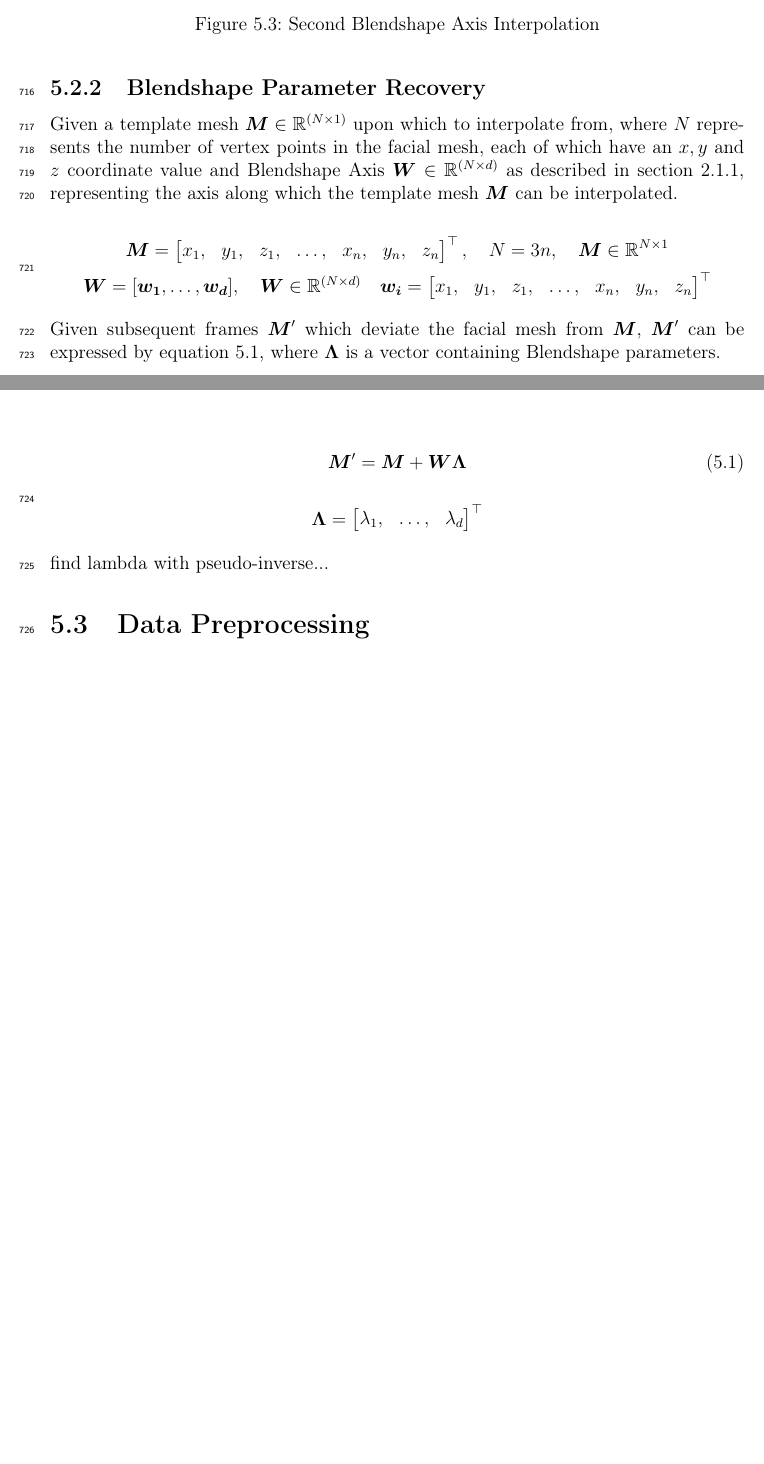
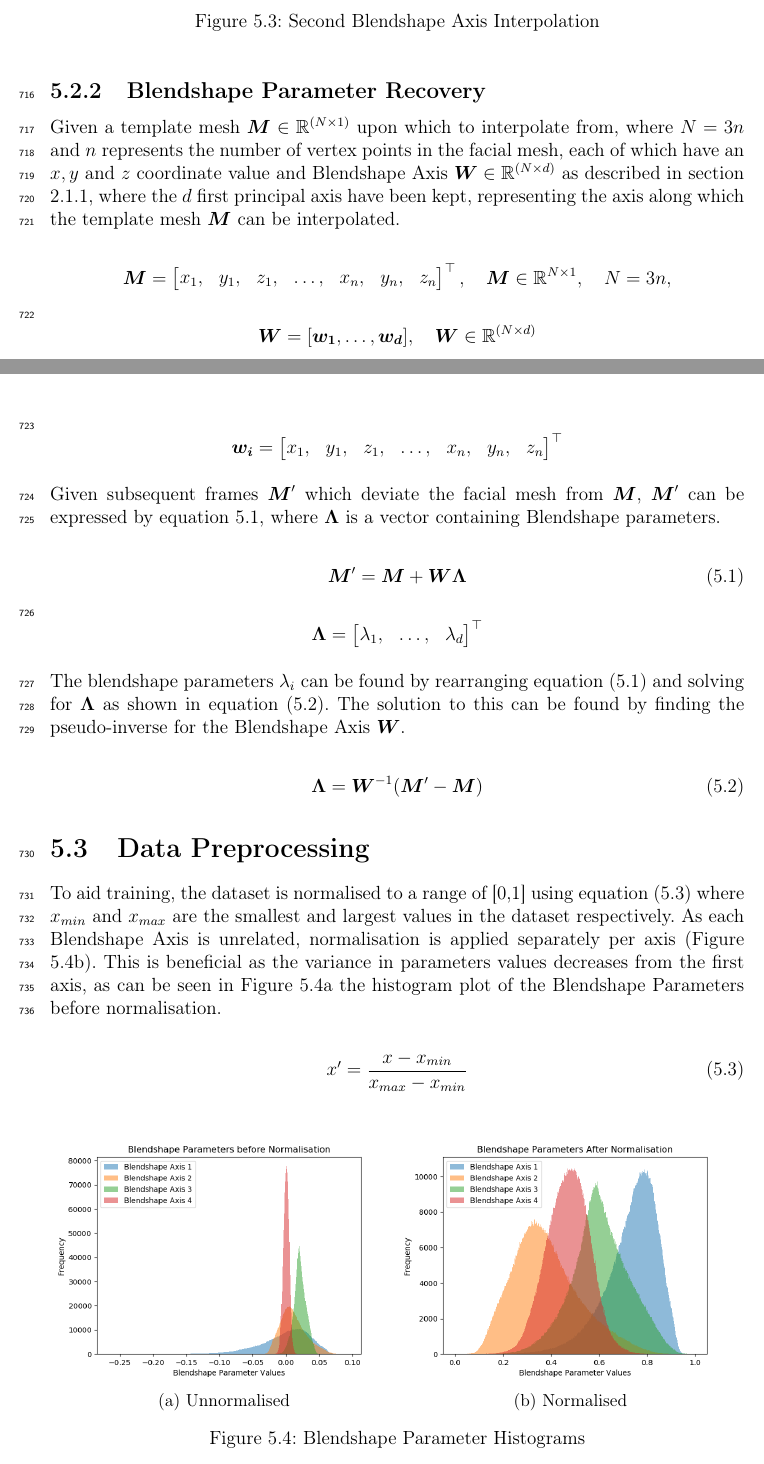
Before and after one commit to PRDrum5/Thesis, a LaTeX thesis (main.tex, which reads blendshape_classification.tex): two parts of pages 37 and 38 of 45 before the commit and two parts of pages 37 and 38 of 46 after it, joined at a grey line, cut so that both start at the same text, the shorter picture padded with empty space. Compiled offline with pdfLaTeX.

Commit message:
histogram plots

```diff
--- a/blendshape_classification.tex
+++ b/blendshape_classification.tex
@@ -112,7 +112,7 @@ These are constructed by interpolating along each axis individually by a fixed s
 \end{figure}
 
 \subsection{Blendshape Parameter Recovery}
-Given a template mesh $\mat{M} \in \mathbb{R}^{(N \times 1)}$ upon which to interpolate from, where $N$ represents the number of vertex points in the facial mesh, each of which have an $x, y$ and $z$ coordinate value and Blendshape Axis $\mat{W} \in \mathbb{R}^{(N \times d)}$ as described in section \ref{sec:pca}, representing the axis along which the template mesh $\mat{M}$ can be interpolated.
+Given a template mesh $\mat{M} \in \mathbb{R}^{(N \times 1)}$ upon which to interpolate from, where $N = 3n$ and $n$ represents the number of vertex points in the facial mesh, each of which have an $x, y$ and $z$ coordinate value and Blendshape Axis $\mat{W} \in \mathbb{R}^{(N \times d)}$ as described in section \ref{sec:pca}, where the $d$ first principal axis have been kept, representing the axis along which the template mesh $\mat{M}$ can be interpolated.
 
 \begin{equation*}
     \mat{M} = \begin{bmatrix}
@@ -161,9 +164,35 @@ Given subsequent frames $\mat{M}^{\prime}$ which deviate the facial mesh from $\
     \end{bmatrix}^\top
 \end{equation*}
 
-find lambda with pseudo-inverse...
+The blendshape parameters $\lambda_i$ can be found by rearranging equation (\ref{eq:mesh_interp}) and solving for $\bm{\Lambda}$ as shown in equation (\ref{eq:mesh_interp_lambda}).
+The solution to this can be found by finding the pseudo-inverse for the Blendshape Axis $\mat{W}$.
+
+\begin{equation}\label{eq:mesh_interp_lambda}
+    \mat{\Lambda} = \mat{W}^{-1}(\mat{M}^{\prime} - \mat{M})
+\end{equation}
 
 \section{Data Preprocessing}
+To aid training, the dataset is normalised to a range of [0,1] using equation (\ref{eq:normalise}) where $x_{min}$ and $x_{max}$ are the smallest and largest values in the dataset respectively.
+As each Blendshape Axis is unrelated, normalisation is applied separately per axis (Figure \ref{fig:hist_norm}).
+This is beneficial as the variance in parameters values decreases from the first axis, as can be seen in Figure \ref{fig:hist_unnorm} the histogram plot of the Blendshape Parameters before normalisation.
+
+\begin{equation} \label{eq:normalise}
+   x^\prime = \frac{x - x_{min}}{x_{max} - x_{min}}
+\end{equation}
+
+\begin{figure}[h]
+    \centering
+    \begin{subfigure}[b]{0.49\textwidth}
+        \includegraphics[width=\textwidth]{figures/shape_params_unnormalised_hist.png}
+        \caption{Unnormalised}\label{fig:hist_unnorm}
+    \end{subfigure}
+    \begin{subfigure}[b]{0.49\textwidth}
+        \includegraphics[width=\textwidth]{figures/shape_params_normalised_seperately_hist.png}
+        \caption{Normalised}\label{fig:hist_norm}
+    \end{subfigure}
+    \caption{Blendshape Parameter Histograms}
+\end{figure}
+
 
 \section{Model Architecture}
 
```
Also changed, not shown: figures/shape_params_normalised_hist.png (added), figures/shape_params_normalised_seperately_hist.png (added), figures/shape_params_unnormalised_hist.png (added), blendshape_classification.tex (9 more changed lines).
